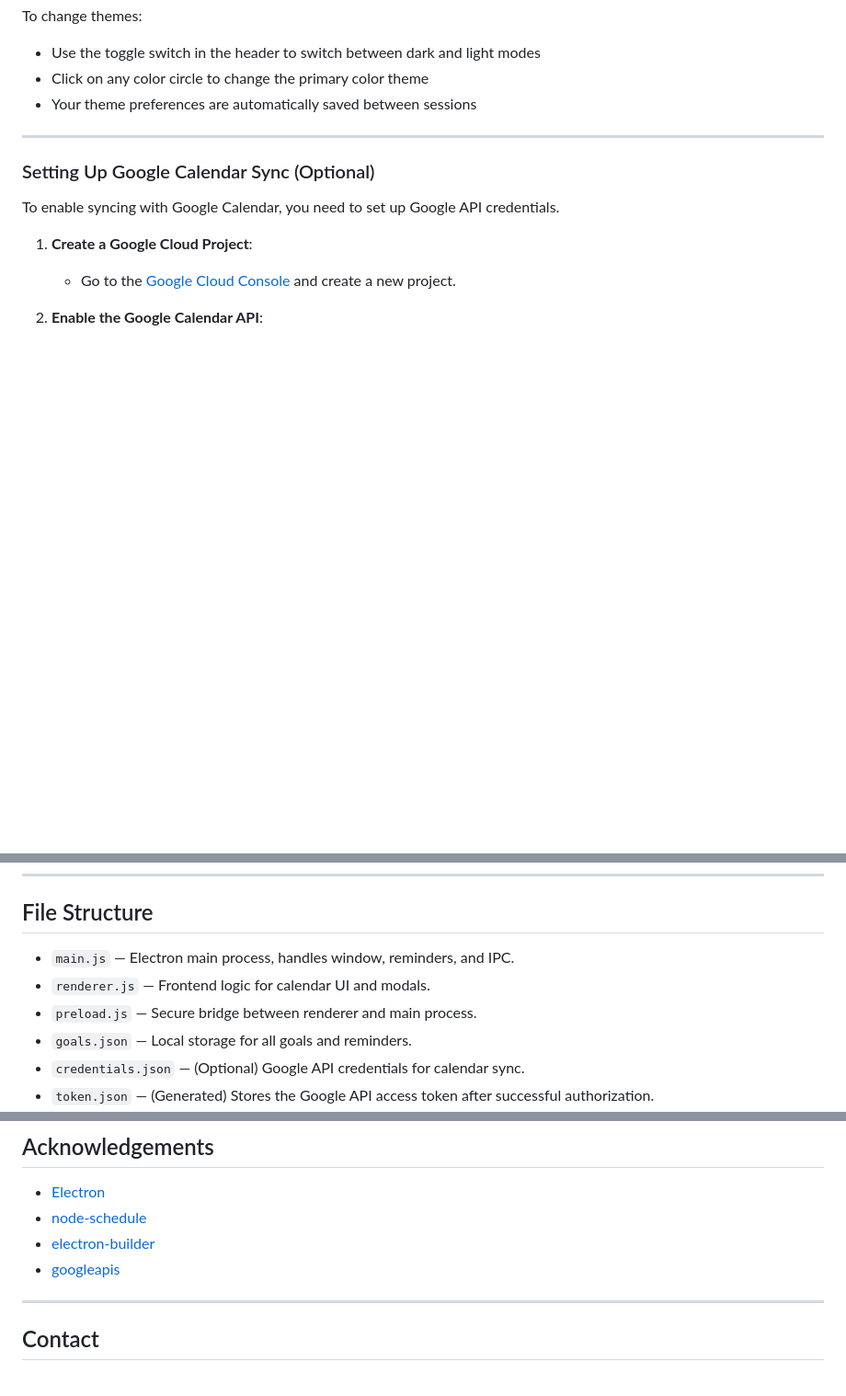
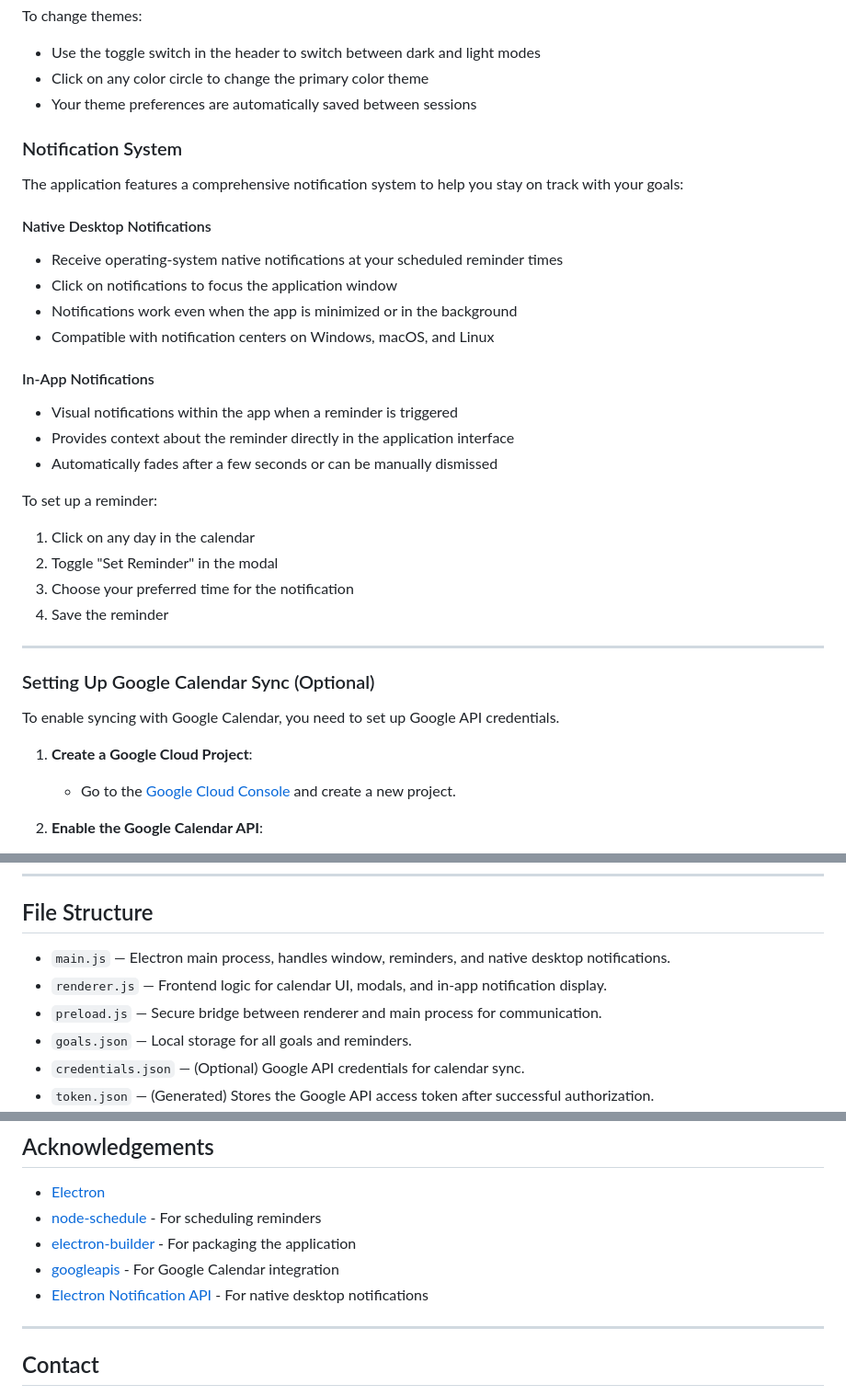
Before and after one commit to SadatArefin/Calendar-For-DSA-and-System-Design-Preparation, a Markdown page: README.md, 3 parts joined by grey strips. Shown: that part at 92% size. GitHub-like rendering; blank space fills up the shorter version.

Commit message:
feat: Enhance README.md with detailed notification system description and improved feature clarity

```diff
--- a/README.md
+++ b/README.md
@@ -71,6 +73,27 @@ To change themes:
 - Use the toggle switch in the header to switch between dark and light modes
 - Click on any color circle to change the primary color theme
 - Your theme preferences are automatically saved between sessions
+
+### Notification System
+
+The application features a comprehensive notification system to help you stay on track with your goals:
+
+#### Native Desktop Notifications
+- Receive operating-system native notifications at your scheduled reminder times
+- Click on notifications to focus the application window
+- Notifications work even when the app is minimized or in the background
+- Compatible with notification centers on Windows, macOS, and Linux
+
+#### In-App Notifications
+- Visual notifications within the app when a reminder is triggered
+- Provides context about the reminder directly in the application interface
+- Automatically fades after a few seconds or can be manually dismissed
+
+To set up a reminder:
+1. Click on any day in the calendar
+2. Toggle "Set Reminder" in the modal
+3. Choose your preferred time for the notification
+4. Save the reminder
 
 ---
 
@@ -147,9 +170,9 @@ npm run package
 
 ## File Structure
 
-- `main.js` — Electron main process, handles window, reminders, and IPC.
-- `renderer.js` — Frontend logic for calendar UI and modals.
-- `preload.js` — Secure bridge between renderer and main process.
+- `main.js` — Electron main process, handles window, reminders, and native desktop notifications.
+- `renderer.js` — Frontend logic for calendar UI, modals, and in-app notification display.
+- `preload.js` — Secure bridge between renderer and main process for communication.
 - `goals.json` — Local storage for all goals and reminders.
 - `credentials.json` — (Optional) Google API credentials for calendar sync.
 - `token.json` — (Generated) Stores the Google API access token after successful authorization.
@@ -179,9 +202,10 @@ Sadat Arefin Rafat
 
 ## Acknowledgements
 - [Electron](https://www.electronjs.org/)
-- [node-schedule](https://www.npmjs.com/package/node-schedule)
-- [electron-builder](https://www.electron.build/)
-- [googleapis](https://www.npmjs.com/package/googleapis)
+- [node-schedule](https://www.npmjs.com/package/node-schedule) - For scheduling reminders
+- [electron-builder](https://www.electron.build/) - For packaging the application
+- [googleapis](https://www.npmjs.com/package/googleapis) - For Google Calendar integration
+- [Electron Notification API](https://www.electronjs.org/docs/latest/api/notification) - For native desktop notifications
 
 ---
 
```
Also changed, not shown: other parts of README.md (+3 -1 lines).
